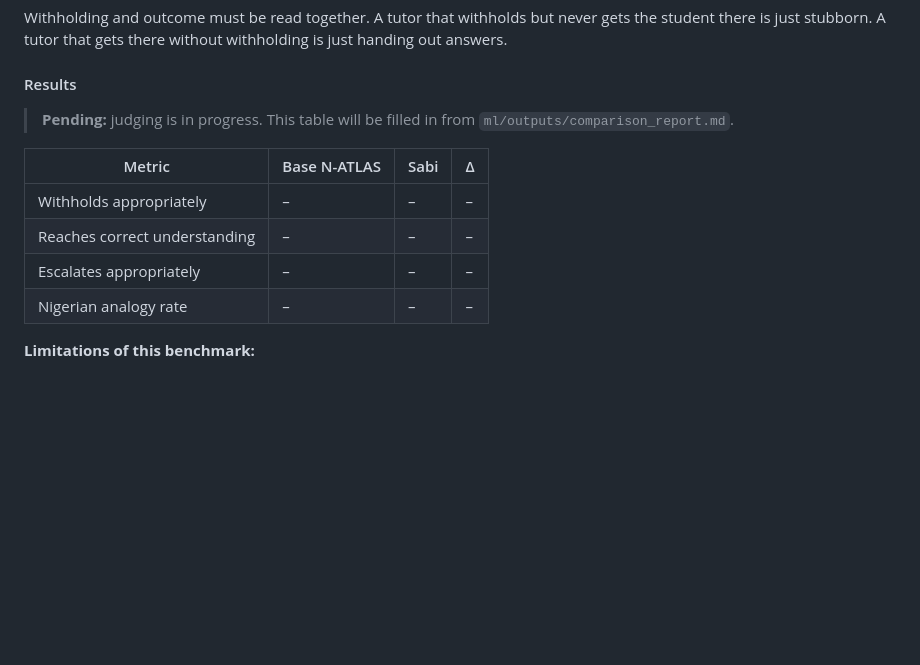
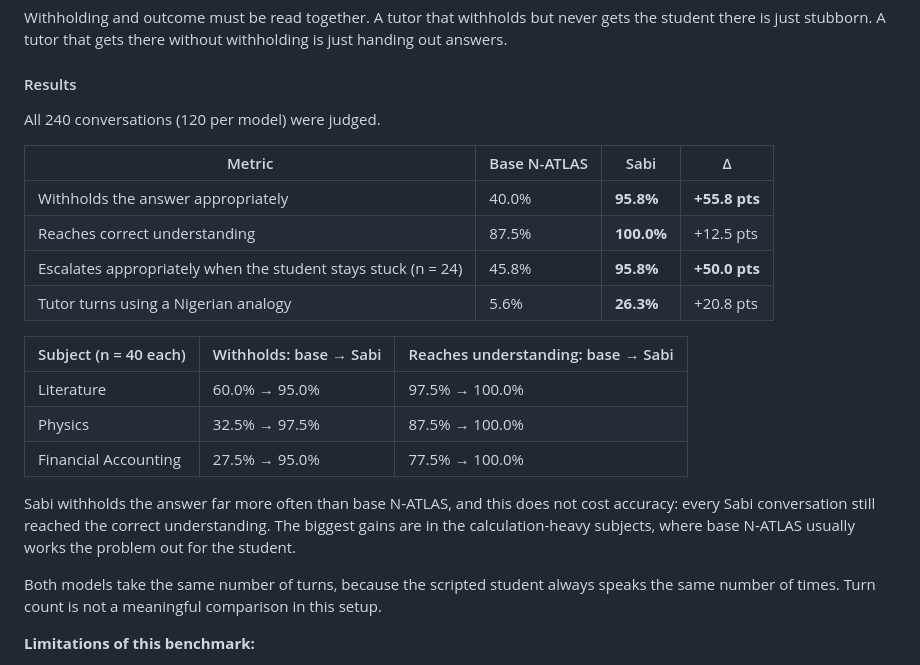
Before and after one commit to LovableLynx/sabi, a Markdown page: README.md, the part around the change. Rendered like a GitHub page; blank space fills up the shorter version.

Commit message:
Add final multi-turn benchmark results

```diff
--- a/README.md
+++ b/README.md
@@ -351,14 +351,24 @@ Withholding and outcome must be read together. A tutor that withholds but never
 
 #### Results
 
-> **Pending:** judging is in progress. This table will be filled in from `ml/outputs/comparison_report.md`.
+All 240 conversations (120 per model) were judged.
 
 | Metric | Base N-ATLAS | Sabi | Δ |
 |---|---|---|---|
-| Withholds appropriately | – | – | – |
-| Reaches correct understanding | – | – | – |
-| Escalates appropriately | – | – | – |
-| Nigerian analogy rate | – | – | – |
+| Withholds the answer appropriately | 40.0% | **95.8%** | **+55.8 pts** |
+| Reaches correct understanding | 87.5% | **100.0%** | +12.5 pts |
+| Escalates appropriately when the student stays stuck (n = 24) | 45.8% | **95.8%** | **+50.0 pts** |
+| Tutor turns using a Nigerian analogy | 5.6% | **26.3%** | +20.8 pts |
+
+| Subject (n = 40 each) | Withholds: base → Sabi | Reaches understanding: base → Sabi |
+|---|---|---|
+| Literature | 60.0% → 95.0% | 97.5% → 100.0% |
+| Physics | 32.5% → 97.5% | 87.5% → 100.0% |
+| Financial Accounting | 27.5% → 95.0% | 77.5% → 100.0% |
+
+Sabi withholds the answer far more often than base N-ATLAS, and this does not cost accuracy: every Sabi conversation still reached the correct understanding. The biggest gains are in the calculation-heavy subjects, where base N-ATLAS usually works the problem out for the student.
+
+Both models take the same number of turns, because the scripted student always speaks the same number of times. Turn count is not a meaningful comparison in this setup.
 
 **Limitations of this benchmark:**
 - The student is scripted, so later student turns don't react to what the model actually said.
```
Also changed, not shown: docs/team_profile.md (+1 -1 lines).
